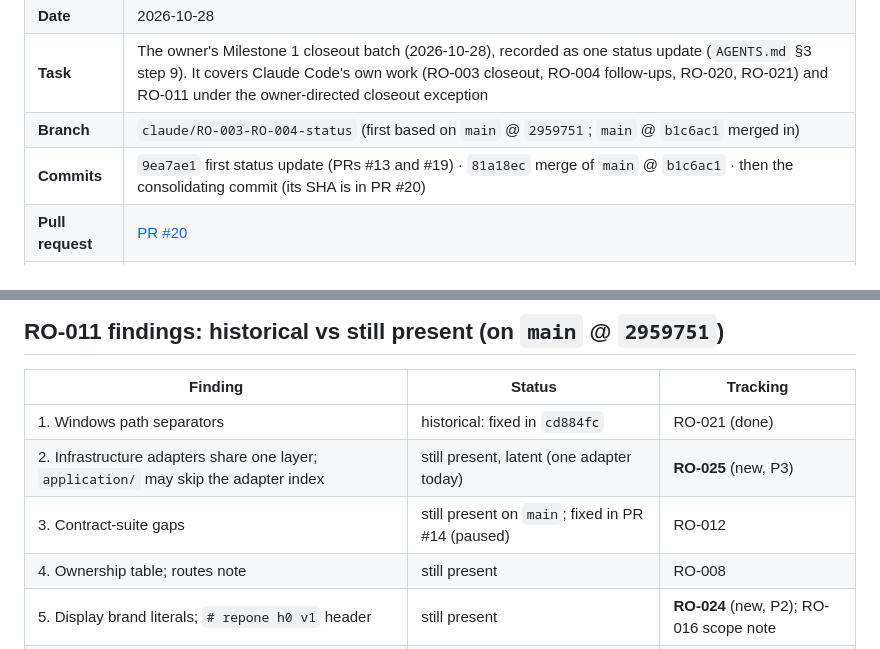
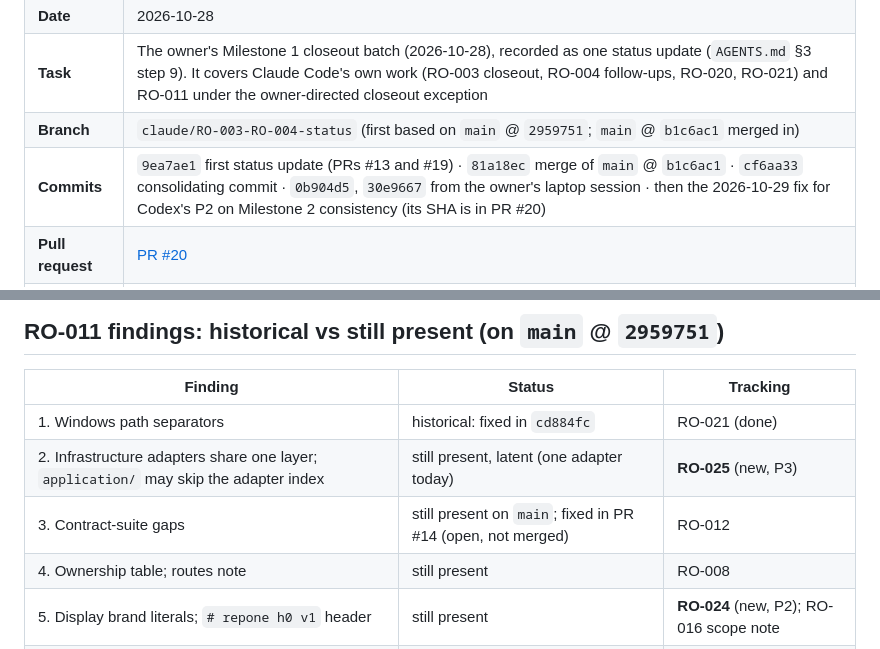
Before and after one commit to bransondang3307-beep/RepOne, a Markdown page: docs/handoffs/2026-10-28-claude-RO-003-m1-closeout-status.md, 2 parts joined by grey strips. Rendered like a GitHub page.

```diff
--- a/docs/handoffs/2026-10-28-claude-RO-003-m1-closeout-status.md
+++ b/docs/handoffs/2026-10-28-claude-RO-003-m1-closeout-status.md
@@ -6,7 +6,7 @@
 | **Date** | 2026-10-28 |
 | **Task** | The owner's Milestone 1 closeout batch (2026-10-28), recorded as one status update (`AGENTS.md` §3 step 9). It covers Claude Code's own work (RO-003 closeout, RO-004 follow-ups, RO-020, RO-021) and RO-011 under the owner-directed closeout exception |
 | **Branch** | `claude/RO-003-RO-004-status` (first based on `main` @ `2959751`; `main` @ `b1c6ac1` merged in) |
-| **Commits** | `9ea7ae1` first status update (PRs #13 and #19) · `81a18ec` merge of `main` @ `b1c6ac1` · then the consolidating commit (its SHA is in PR #20) |
+| **Commits** | `9ea7ae1` first status update (PRs #13 and #19) · `81a18ec` merge of `main` @ `b1c6ac1` · `cf6aa33` consolidating commit · `0b904d5`, `30e9667` from the owner's laptop session · then the 2026-10-29 fix for Codex's P2 on Milestone 2 consistency (its SHA is in PR #20) |
 | **Pull request** | [PR #20](https://github.com/bransondang3307-beep/RepOne/pull/20) |
 | **Status** | implemented; checks run; Codex review pending on the head; the owner merges (explicit authorization per merge) |
 
@@ -77,7 +80,7 @@ The owner authorised merging those PRs, each pinned to a reviewed, green head. M
 |---|---|---|
 | 1. Windows path separators | historical: fixed in `cd884fc` | RO-021 (done) |
 | 2. Infrastructure adapters share one layer; `application/` may skip the adapter index | still present, latent (one adapter today) | **RO-025** (new, P3) |
-| 3. Contract-suite gaps | still present on `main`; fixed in PR #14 (paused) | RO-012 |
+| 3. Contract-suite gaps | still present on `main`; fixed in PR #14 (open, not merged) | RO-012 |
 | 4. Ownership table; routes note | still present | RO-008 |
 | 5. Display brand literals; `# repone h0 v1` header | still present | **RO-024** (new, P2); RO-016 scope note |
 | §3.2 Simulation in the contracts package's root barrel | still present (RO-012 grows it) | **RO-026** (new, P3, decision first) |
```
Also changed, not shown: other parts of docs/handoffs/2026-10-28-claude-RO-003-m1-closeout-status.md (+7 -3 lines), PROJECT_STATUS.md (+1 -0 lines), TASKS.md (+7 -3 lines).
